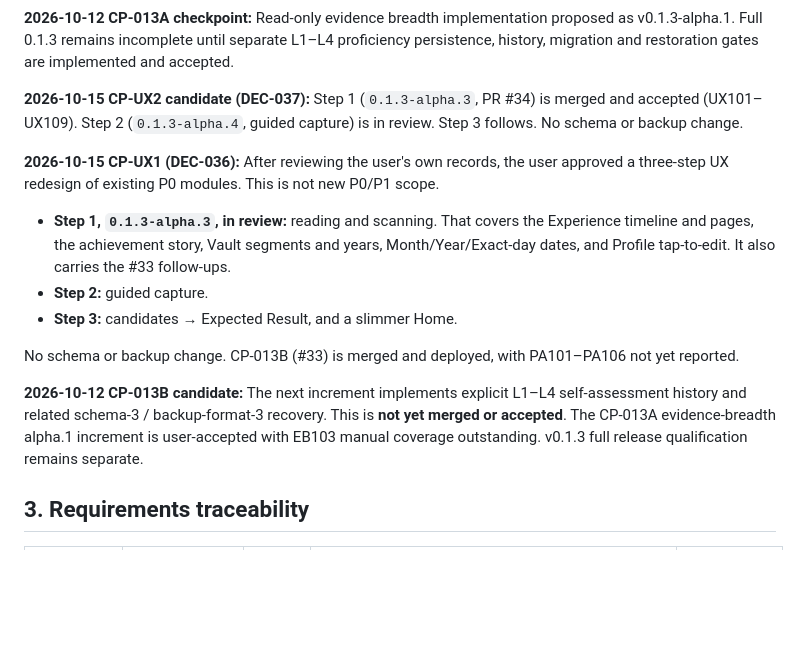
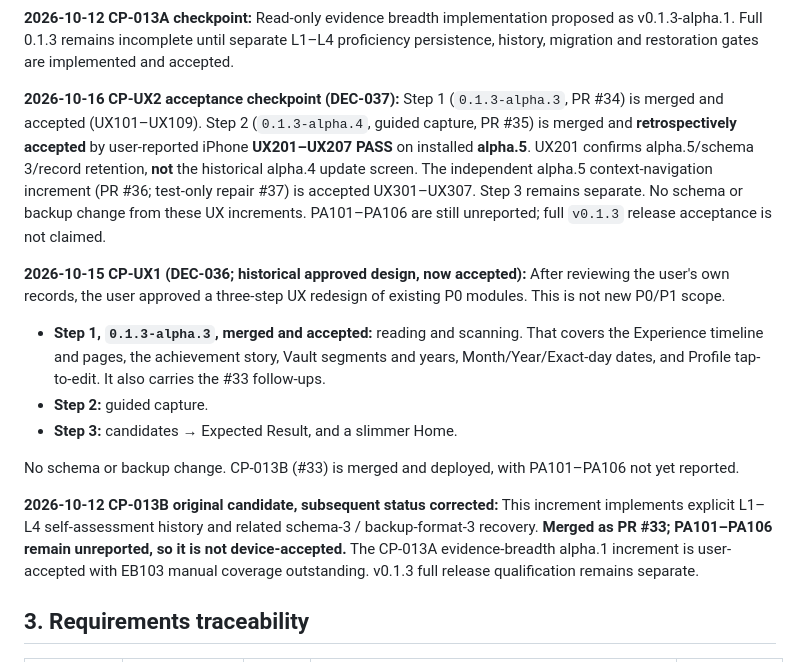
Before and after one commit to YabaCodes/careerproof-os, a Markdown page: docs/ROADMAP.md, the part around the change. Rendered like a GitHub page; blank space fills up the shorter version.

Commit message:
docs(roadmap): align CP-UX acceptance checkpoints and remaining PA gate

```diff
--- a/docs/ROADMAP.md
+++ b/docs/ROADMAP.md
@@ -39,16 +39,16 @@ The first builds are useful but **not certified for irreplaceable data** until P
 
 **2026-10-12 CP-013A checkpoint:** Read-only evidence breadth implementation proposed as v0.1.3-alpha.1. Full 0.1.3 remains incomplete until separate L1–L4 proficiency persistence, history, migration and restoration gates are implemented and accepted.
 
-**2026-10-15 CP-UX2 candidate (DEC-037):** Step 1 (`0.1.3-alpha.3`, PR #34) is merged and accepted (UX101–UX109). Step 2 (`0.1.3-alpha.4`, guided capture) is in review. Step 3 follows. No schema or backup change.
+**2026-10-16 CP-UX2 acceptance checkpoint (DEC-037):** Step 1 (`0.1.3-alpha.3`, PR #34) is merged and accepted (UX101–UX109). Step 2 (`0.1.3-alpha.4`, guided capture, PR #35) is merged and **retrospectively accepted** by user-reported iPhone **UX201–UX207 PASS** on installed **alpha.5**. UX201 confirms alpha.5/schema 3/record retention, **not** the historical alpha.4 update screen. The independent alpha.5 context-navigation increment (PR #36; test-only repair #37) is accepted UX301–UX307. Step 3 remains separate. No schema or backup change from these UX increments. PA101–PA106 are still unreported; full `v0.1.3` release acceptance is not claimed.
 
-**2026-10-15 CP-UX1 (DEC-036):** After reviewing the user's own records, the user approved a three-step UX redesign of existing P0 modules. This is not new P0/P1 scope.
-- **Step 1, `0.1.3-alpha.3`, in review:** reading and scanning. That covers the Experience timeline and pages, the achievement story, Vault segments and years, Month/Year/Exact-day dates, and Profile tap-to-edit. It also carries the #33 follow-ups.
+**2026-10-15 CP-UX1 (DEC-036; historical approved design, now accepted):** After reviewing the user's own records, the user approved a three-step UX redesign of existing P0 modules. This is not new P0/P1 scope.
+- **Step 1, `0.1.3-alpha.3`, merged and accepted:** reading and scanning. That covers the Experience timeline and pages, the achievement story, Vault segments and years, Month/Year/Exact-day dates, and Profile tap-to-edit. It also carries the #33 follow-ups.
 - **Step 2:** guided capture.
 - **Step 3:** candidates → Expected Result, and a slimmer Home.
 
 No schema or backup change. CP-013B (#33) is merged and deployed, with PA101–PA106 not yet reported.
 
-**2026-10-12 CP-013B candidate:** The next increment implements explicit L1–L4 self-assessment history and related schema-3 / backup-format-3 recovery. This is **not yet merged or accepted**. The CP-013A evidence-breadth alpha.1 increment is user-accepted with EB103 manual coverage outstanding. v0.1.3 full release qualification remains separate.
+**2026-10-12 CP-013B original candidate, subsequent status corrected:** This increment implements explicit L1–L4 self-assessment history and related schema-3 / backup-format-3 recovery. **Merged as PR #33; PA101–PA106 remain unreported, so it is not device-accepted.** The CP-013A evidence-breadth alpha.1 increment is user-accepted with EB103 manual coverage outstanding. v0.1.3 full release qualification remains separate.
 
 ## 3. Requirements traceability
 
```
